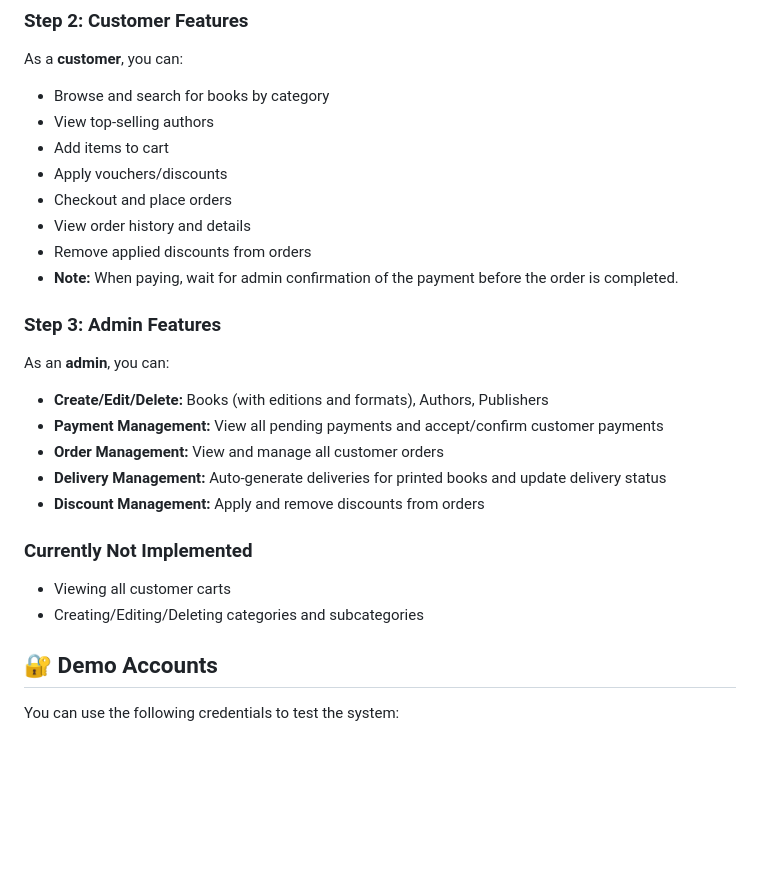
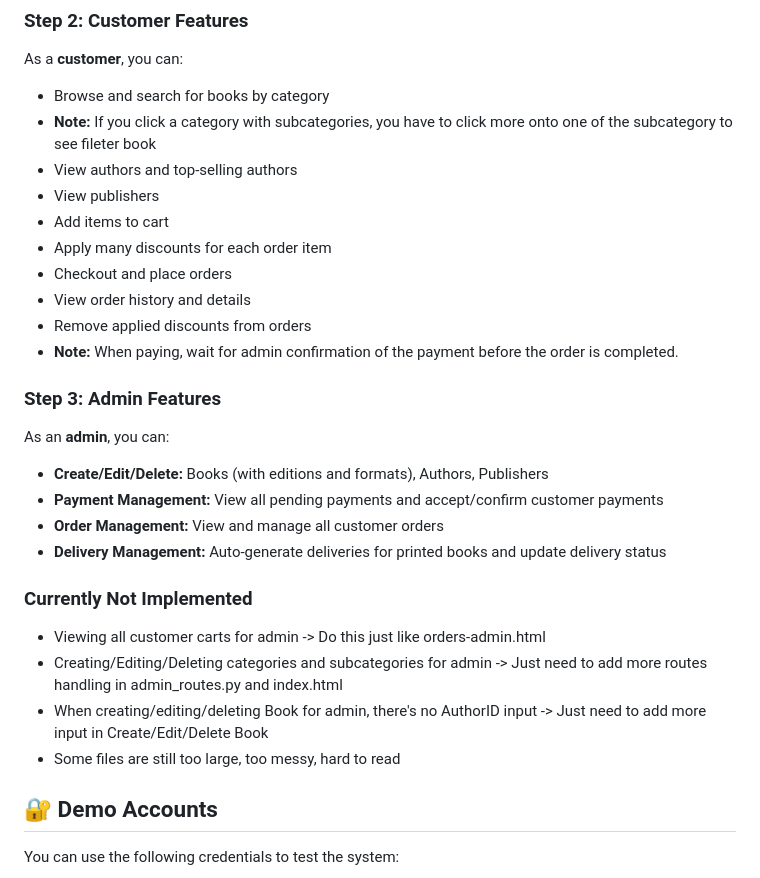
Before and after one commit to theDoub/Group-3-DBS-Assignment-2-251, a Markdown page: README.md, the part around the change. Drawn GitHub-style; blank space fills up the shorter version.

Commit message:
Update README with customer and admin features
Added notes on filtering books, discount application, and admin functionalities.

```diff
--- a/README.md
+++ b/README.md
@@ -63,9 +63,11 @@ See more accounts in `backend/routes/auth_routes.py`
 ### Step 2: Customer Features
 As a **customer**, you can:
 - Browse and search for books by category
-- View top-selling authors
+- **Note:** If you click a category with subcategories, you have to click more onto one of the subcategory to see fileter book
+- View authors and top-selling authors
+- View publishers
 - Add items to cart
-- Apply vouchers/discounts
+- Apply many discounts for each order item
 - Checkout and place orders
 - View order history and details
 - Remove applied discounts from orders
@@ -77,12 +79,12 @@ As an **admin**, you can:
 - **Payment Management:** View all pending payments and accept/confirm customer payments
 - **Order Management:** View and manage all customer orders
 - **Delivery Management:** Auto-generate deliveries for printed books and update delivery status
-- **Discount Management:** Apply and remove discounts from orders
 
 ### Currently Not Implemented
-- Viewing all customer carts
-- Creating/Editing/Deleting categories and subcategories
-
+- Viewing all customer carts for admin -> Do this just like orders-admin.html
+- Creating/Editing/Deleting categories and subcategories for admin -> Just need to add more routes handling in admin_routes.py and index.html
+- When creating/editing/deleting Book for admin, there's no AuthorID input -> Just need to add more input in Create/Edit/Delete Book
+- Some files are still too large, too messy, hard to read
 
 ## 🔐 Demo Accounts
 
```
